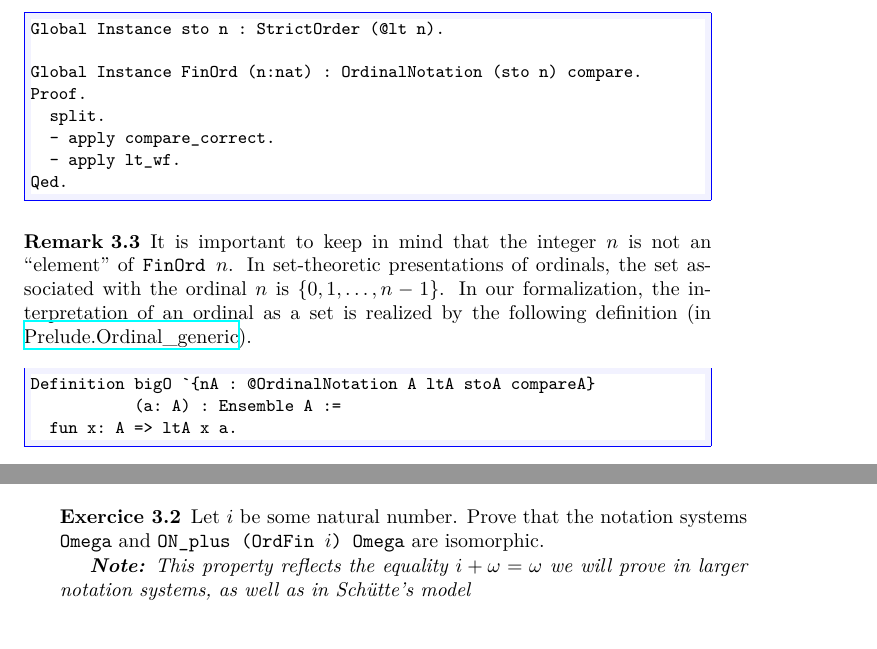
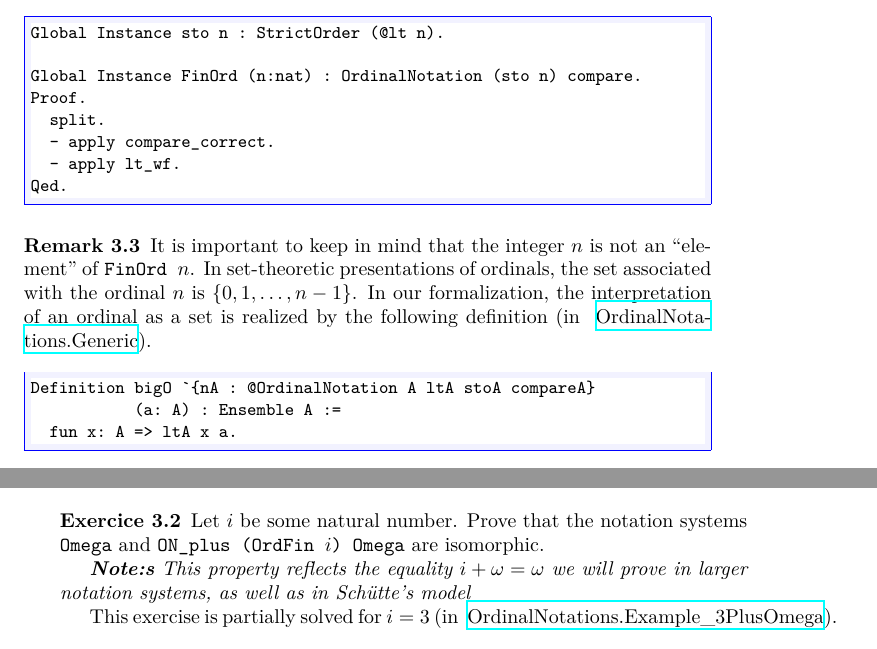
Before and after one commit to coq-community/hydra-battles, a LaTeX thesis (latex/hydras.tex, which reads latex/chapter-ordinals.tex): two parts of pages 60 and 61 of 150, joined at a grey line, cut so that both start at the same text. Compiled offline with XeLaTeX.

Commit message:
minor modifications

```diff
--- a/latex/chapter-ordinals.tex
+++ b/latex/chapter-ordinals.tex
@@ -788,7 +788,7 @@ Qed.
 \begin{remark}
 It is important to keep in mind  that the integer $n$ is not an ``element'' of \texttt{FinOrd $n$}. In set-theoretic presentations of ordinals, the set associated with the ordinal $n$ is $\{0,1,\dots,n-1\}$.
 In our formalization, the interpretation of an ordinal as a set is realized by the following definition
-(in ~\href{../src/html/hydras.Prelude.Ordinal_generic.html}{Prelude.Ordinal\_generic}).
+(in ~\href{../src/html/hydras.OrdinalNotations.Generic.html}{OrdinalNotations.Generic}).
 
 \begin{Coqsrc}
 Definition bigO `{nA : @OrdinalNotation A ltA stoA compareA}
@@ -900,7 +900,10 @@ Class  ON_Iso
 Let $i$ be some natural number. Prove that the notation systems
 \texttt{Omega} and \texttt{ON\_plus (OrdFin $i$) Omega} are isomorphic.
 
-{\it \textbf{Note:} This property reflects the equality $i+\omega=\omega$ we will prove in larger notation systems, as well as in Schütte's model}
+{\it \textbf{Note:s} This property reflects the equality $i+\omega=\omega$ we will prove in larger notation systems, as well as in Schütte's model}
+
+This exercise is partially solved for $i=3$ (in ~\href{../src/html/hydras.OrdinalNotations.Example_3PlusOmega.html}{OrdinalNotations.Example\_3PlusOmega}).
+
 \end{exercise}
 
 \index{Projects}
```
Also changed, not shown: latex/chapter-schutte.tex (+1 -1 lines), 7 other files.
